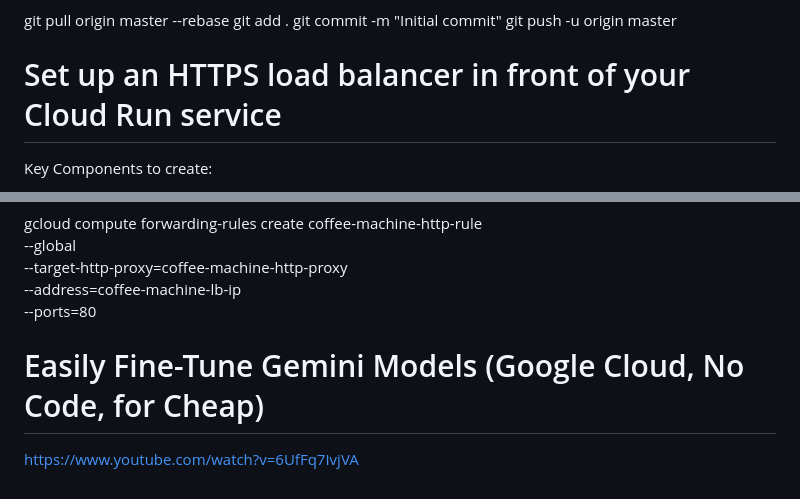
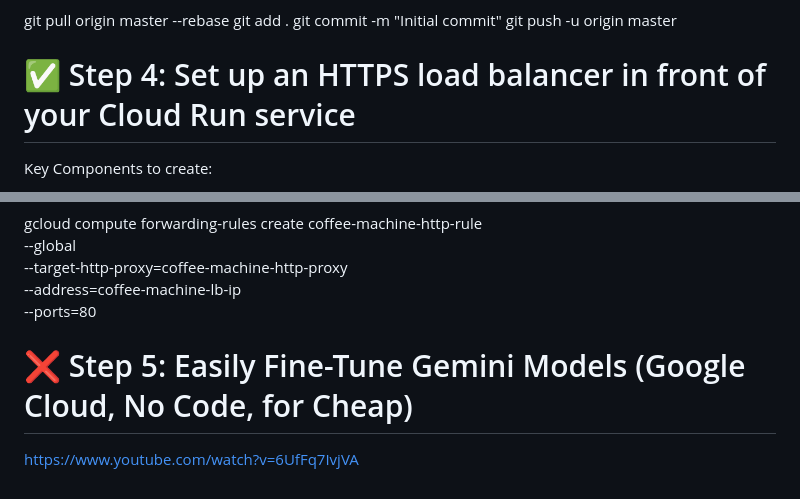
Before and after one commit to adriensieg/coffee-machine, a Markdown page: deployment-journey.md, 2 parts joined by grey strips. GitHub-like rendering.

```diff
--- a/deployment-journey.md
+++ b/deployment-journey.md
@@ -200,7 +200,7 @@ git push -u origin master
 
 
 
-# Set up an HTTPS load balancer in front of your Cloud Run service
+# ✅ Step 4: Set up an HTTPS load balancer in front of your Cloud Run service
 
 Key Components to create:
 - **Static IP**: coffee-machine-lb-ip - Your global static IP address
@@ -297,6 +297,6 @@ gcloud compute forwarding-rules create coffee-machine-http-rule \
     --ports=80
 
 
-# Easily Fine-Tune Gemini Models (Google Cloud, No Code, for Cheap)
+# ❌ Step 5: Easily Fine-Tune Gemini Models (Google Cloud, No Code, for Cheap)
 
 https://www.youtube.com/watch?v=6UfFq7IvjVA
```
Also changed, not shown: other parts of deployment-journey.md (+1 -1 lines).
